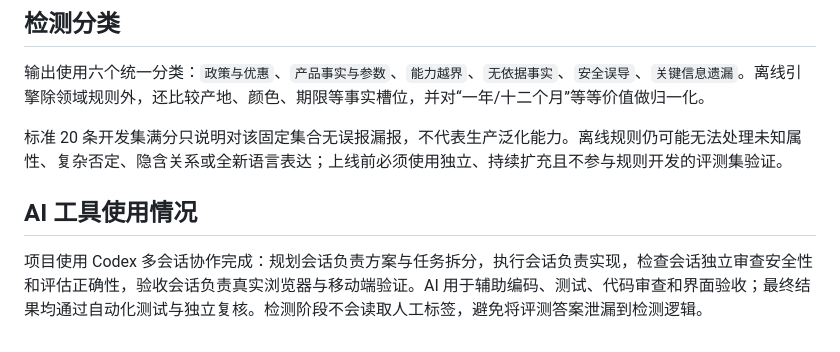
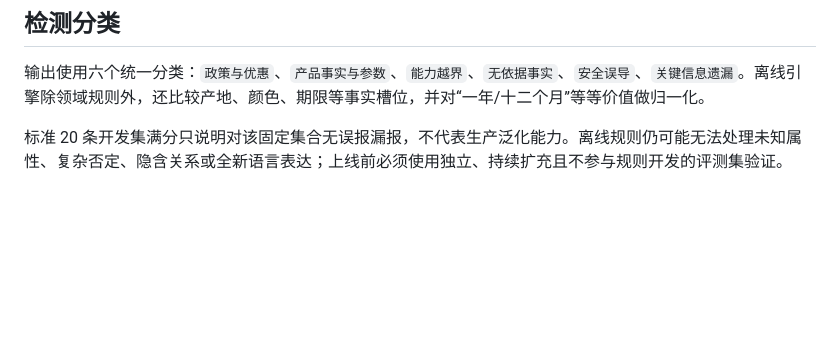
Before and after one commit to cx-hub666/customer-service-hallucination-detector, a Markdown page: README.md, the part around the change. Drawn GitHub-style; blank space fills up the shorter version.

Commit message:
Remove AI tool usage section from README
Removed section on AI tool usage and its collaborative process.

```diff
--- a/README.md
+++ b/README.md
@@ -71,7 +71,3 @@ python -m unittest discover -s tests -v
 输出使用六个统一分类：`政策与优惠`、`产品事实与参数`、`能力越界`、`无依据事实`、`安全误导`、`关键信息遗漏`。离线引擎除领域规则外，还比较产地、颜色、期限等事实槽位，并对“一年/十二个月”等等价值做归一化。
 
 标准 20 条开发集满分只说明对该固定集合无误报漏报，不代表生产泛化能力。离线规则仍可能无法处理未知属性、复杂否定、隐含关系或全新语言表达；上线前必须使用独立、持续扩充且不参与规则开发的评测集验证。
-
-## AI 工具使用情况
-
-项目使用 Codex 多会话协作完成：规划会话负责方案与任务拆分，执行会话负责实现，检查会话独立审查安全性和评估正确性，验收会话负责真实浏览器与移动端验证。AI 用于辅助编码、测试、代码审查和界面验收；最终结果均通过自动化测试与独立复核。检测阶段不会读取人工标签，避免将评测答案泄漏到检测逻辑。
```
